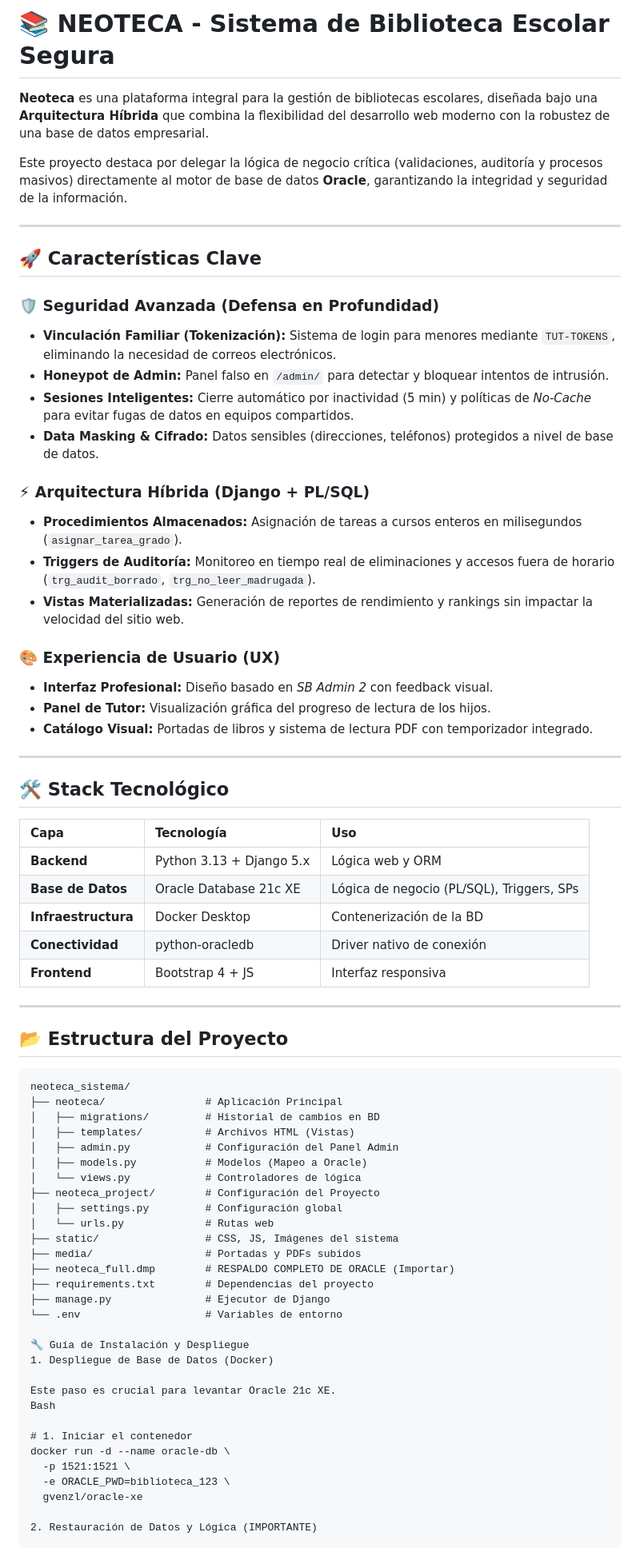
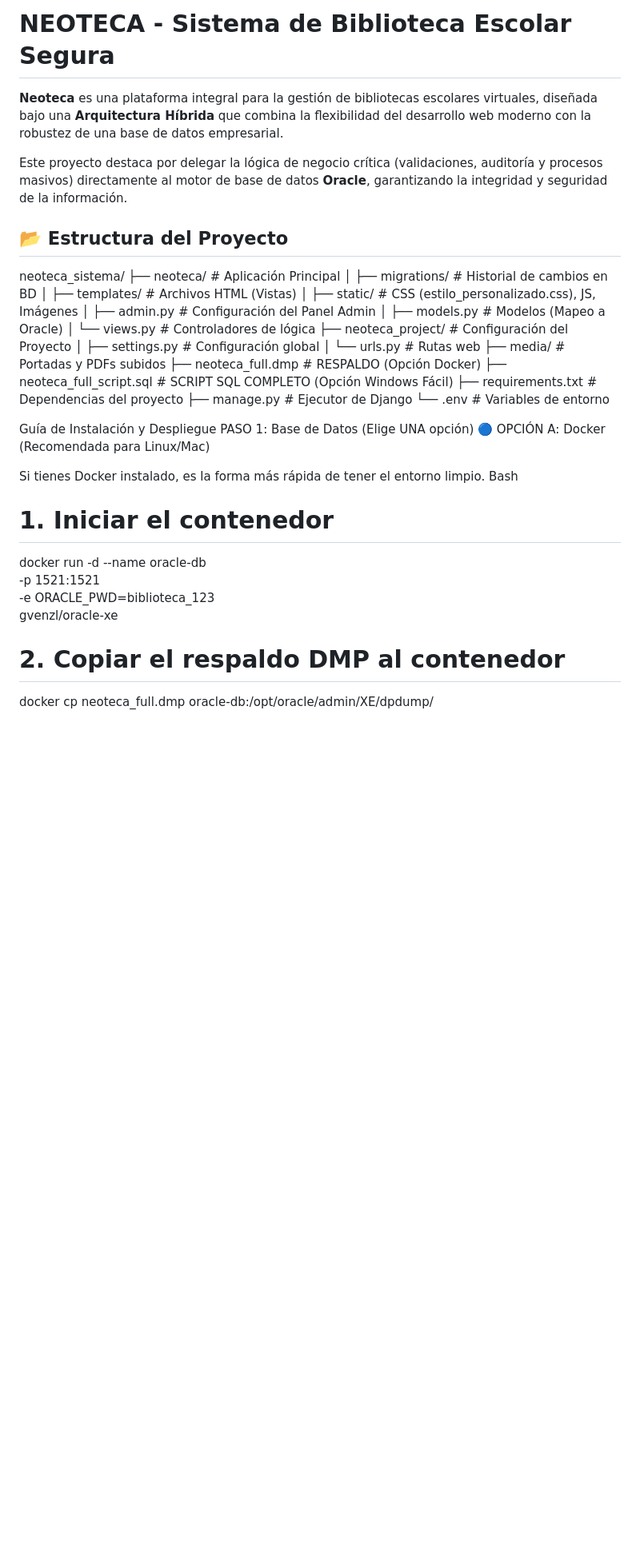
Before and after one commit to Aunnoxd/Proyecto-Seg-base-de-datos, a Markdown page: README.md, the part around one of its changes. Shown at 80% size. Rendered like a GitHub page; blank space fills up the shorter version.

Commit message:
Readme con winows

````diff
--- a/README.md
+++ b/README.md
@@ -1,67 +1,35 @@
-# 📚 NEOTECA - Sistema de Biblioteca Escolar Segura
+#  NEOTECA - Sistema de Biblioteca Escolar Segura
 
-**Neoteca** es una plataforma integral para la gestión de bibliotecas escolares, diseñada bajo una **Arquitectura Híbrida** que combina la flexibilidad del desarrollo web moderno con la robustez de una base de datos empresarial.
+**Neoteca** es una plataforma integral para la gestión de bibliotecas escolares virtuales, diseñada bajo una **Arquitectura Híbrida** que combina la flexibilidad del desarrollo web moderno con la robustez de una base de datos empresarial.
 
 Este proyecto destaca por delegar la lógica de negocio crítica (validaciones, auditoría y procesos masivos) directamente al motor de base de datos **Oracle**, garantizando la integridad y seguridad de la información.
 
----
-
-## 🚀 Características Clave
-
-### 🛡️ Seguridad Avanzada (Defensa en Profundidad)
-* **Vinculación Familiar (Tokenización):** Sistema de login para menores mediante `TUT-TOKENS`, eliminando la necesidad de correos electrónicos.
-* **Honeypot de Admin:** Panel falso en `/admin/` para detectar y bloquear intentos de intrusión.
-* **Sesiones Inteligentes:** Cierre automático por inactividad (5 min) y políticas de *No-Cache* para evitar fugas de datos en equipos compartidos.
-* **Data Masking & Cifrado:** Datos sensibles (direcciones, teléfonos) protegidos a nivel de base de datos.
-
-### ⚡ Arquitectura Híbrida (Django + PL/SQL)
-* **Procedimientos Almacenados:** Asignación de tareas a cursos enteros en milisegundos (`asignar_tarea_grado`).
-* **Triggers de Auditoría:** Monitoreo en tiempo real de eliminaciones y accesos fuera de horario (`trg_audit_borrado`, `trg_no_leer_madrugada`).
-* **Vistas Materializadas:** Generación de reportes de rendimiento y rankings sin impactar la velocidad del sitio web.
-
-### 🎨 Experiencia de Usuario (UX)
-* **Interfaz Profesional:** Diseño basado en *SB Admin 2* con feedback visual.
-* **Panel de Tutor:** Visualización gráfica del progreso de lectura de los hijos.
-* **Catálogo Visual:** Portadas de libros y sistema de lectura PDF con temporizador integrado.
-
----
-
-## 🛠️ Stack Tecnológico
-
-| Capa | Tecnología | Uso |
-| :--- | :--- | :--- |
-| **Backend** | Python 3.13 + Django 5.x | Lógica web y ORM |
-| **Base de Datos** | Oracle Database 21c XE | Lógica de negocio (PL/SQL), Triggers, SPs |
-| **Infraestructura** | Docker Desktop | Contenerización de la BD |
-| **Conectividad** | python-oracledb | Driver nativo de conexión |
-| **Frontend** | Bootstrap 4 + JS | Interfaz responsiva |
-
----
 
 ## 📂 Estructura del Proyecto
 
-```text
 neoteca_sistema/
 ├── neoteca/                # Aplicación Principal
 │   ├── migrations/         # Historial de cambios en BD
 │   ├── templates/          # Archivos HTML (Vistas)
+│   ├── static/             # CSS (estilo_personalizado.css), JS, Imágenes
 │   ├── admin.py            # Configuración del Panel Admin
 │   ├── models.py           # Modelos (Mapeo a Oracle)
 │   └── views.py            # Controladores de lógica
 ├── neoteca_project/        # Configuración del Proyecto
 │   ├── settings.py         # Configuración global
 │   └── urls.py             # Rutas web
-├── static/                 # CSS, JS, Imágenes del sistema
 ├── media/                  # Portadas y PDFs subidos
-├── neoteca_full.dmp        # RESPALDO COMPLETO DE ORACLE (Importar)
+├── neoteca_full.dmp        # RESPALDO (Opción Docker)
+├── neoteca_full_script.sql # SCRIPT SQL COMPLETO (Opción Windows Fácil)
 ├── requirements.txt        # Dependencias del proyecto
 ├── manage.py               # Ejecutor de Django
 └── .env                    # Variables de entorno
 
-🔧 Guía de Instalación y Despliegue
-1. Despliegue de Base de Datos (Docker)
+ Guía de Instalación y Despliegue
+PASO 1: Base de Datos (Elige UNA opción)
+🔵 OPCIÓN A: Docker (Recomendada para Linux/Mac)
 
-Este paso es crucial para levantar Oracle 21c XE.
+Si tienes Docker instalado, es la forma más rápida de tener el entorno limpio.
 Bash
 
 # 1. Iniciar el contenedor
@@ -70,5 +38,6 @@ docker run -d --name oracle-db \
   -e ORACLE_PWD=biblioteca_123 \
   gvenzl/oracle-xe
 
-2. Restauración de Datos y Lógica (IMPORTANTE)
+# 2. Copiar el respaldo DMP al contenedor
+docker cp neoteca_full.dmp oracle-db:/opt/oracle/admin/XE/dpdump/
 
````
Also changed, not shown: other parts of README.md (+32 -15 lines).
